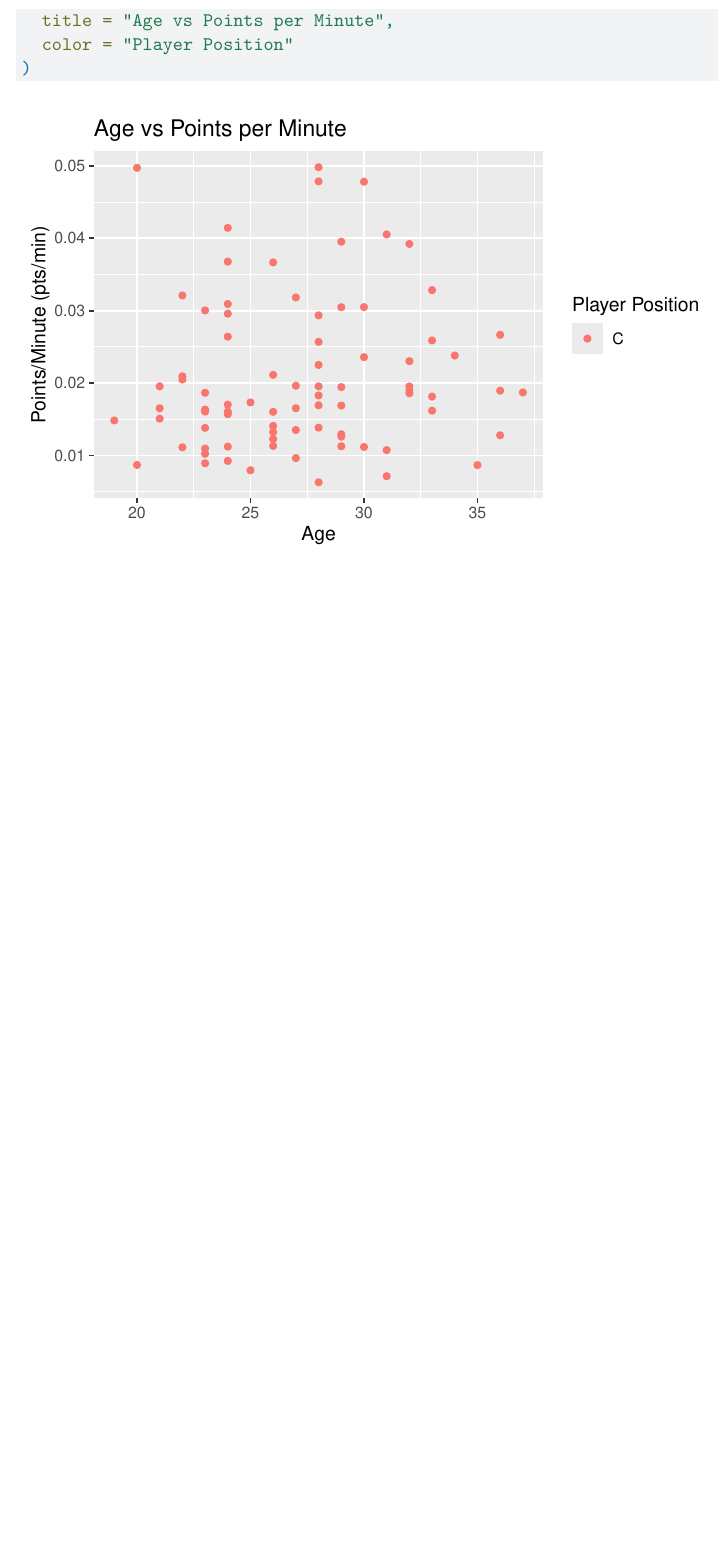
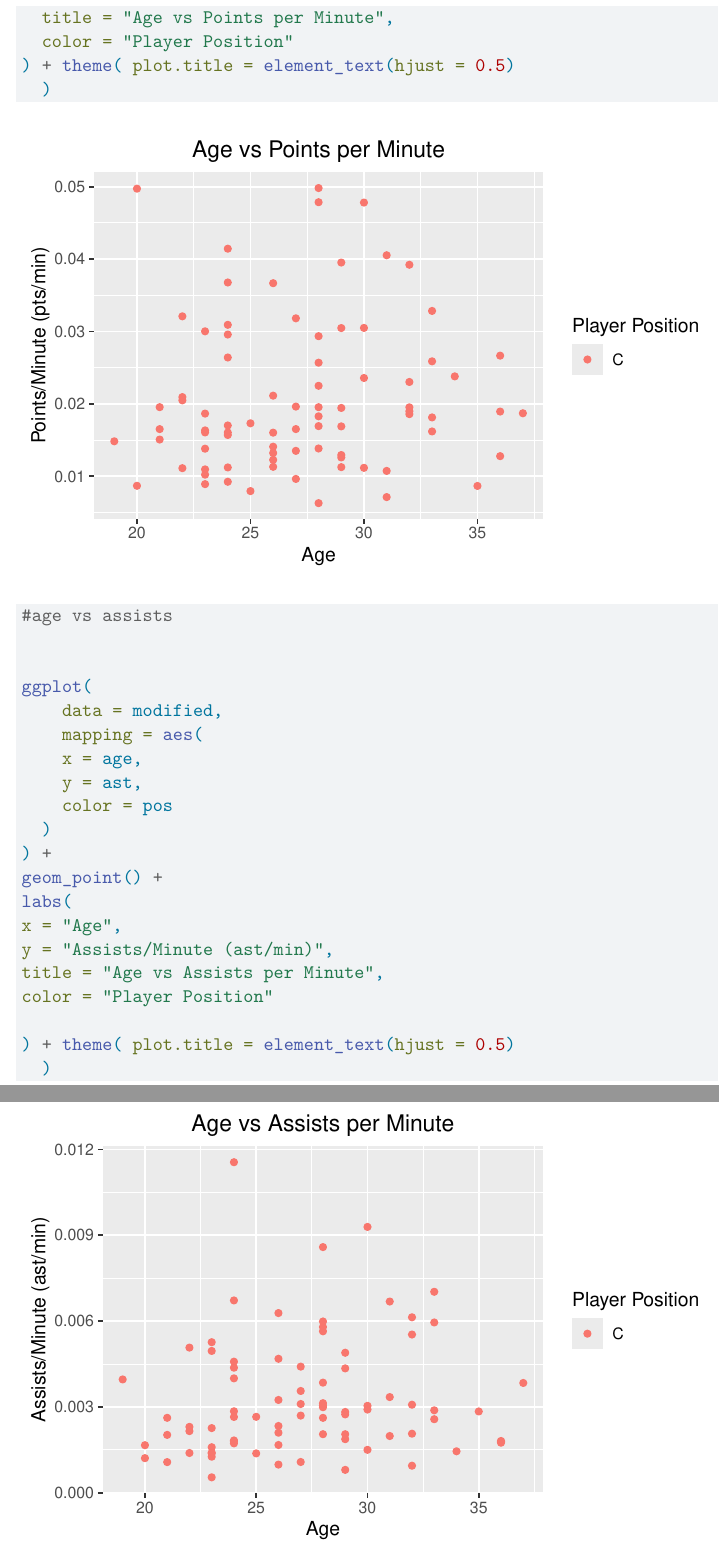
Before and after one commit to Stat184-Spring2026/Sec2_CP_Vishnu_Samarth_Rishvanth, a Quarto document (Center- Age vs Performance.qmd): part of page 2 of 2 before the commit and two parts of pages 2 and 3 of 3 after it, the two joined at a grey line, cut so that both start at the same text, the shorter picture padded with empty space. Rendered offline with R 4.5, knitr and Pandoc in place of Quarto, then LaTeX, with nearby package versions.

Commit message:
added details for age vs assists for the Center Position

````diff
--- a/Center- Age vs Performance.qmd
+++ b/Center- Age vs Performance.qmd
@@ -38,9 +38,35 @@ labs(
   y = "Points/Minute (pts/min)",
   title = "Age vs Points per Minute",
   color = "Player Position"
-)
-
-
+) + theme( plot.title = element_text(hjust = 0.5)
+  )
 
 
 ```
+
+```{r}
+#age vs assists
+
+
+ggplot(
+    data = modified,
+    mapping = aes(
+    x = age,
+    y = ast,
+    color = pos
+  )
+) +
+geom_point() +
+labs(
+x = "Age",
+y = "Assists/Minute (ast/min)",
+title = "Age vs Assists per Minute",
+color = "Player Position"
+
+) + theme( plot.title = element_text(hjust = 0.5)
+  )
+```
+
+
+```{r}
+```
````
